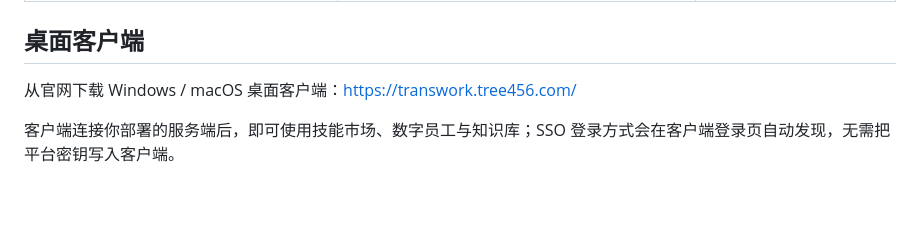
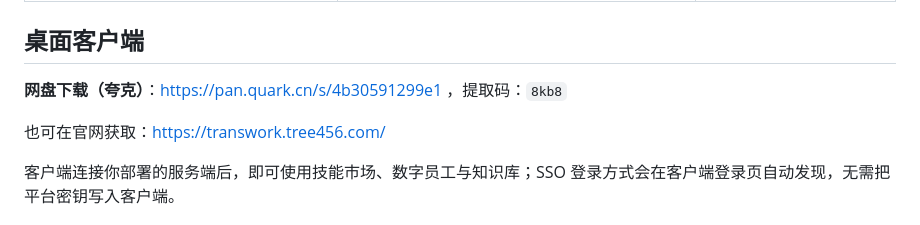
Before and after one commit to shuyu-labs/taranswork, a Markdown page: README.md, the part around the change. GitHub-like rendering; blank space fills up the shorter version.

Commit message:
docs: 桌面客户端增加夸克网盘下载入口

```diff
--- a/README.md
+++ b/README.md
@@ -98,7 +98,9 @@ flowchart LR
 
 ## 桌面客户端
 
-从官网下载 Windows / macOS 桌面客户端：https://transwork.tree456.com/
+**网盘下载（夸克）**：https://pan.quark.cn/s/4b30591299e1 ，提取码：`8kb8`
+
+也可在官网获取：https://transwork.tree456.com/
 
 客户端连接你部署的服务端后，即可使用技能市场、数字员工与知识库；SSO 登录方式会在客户端登录页自动发现，无需把平台密钥写入客户端。
 
```
